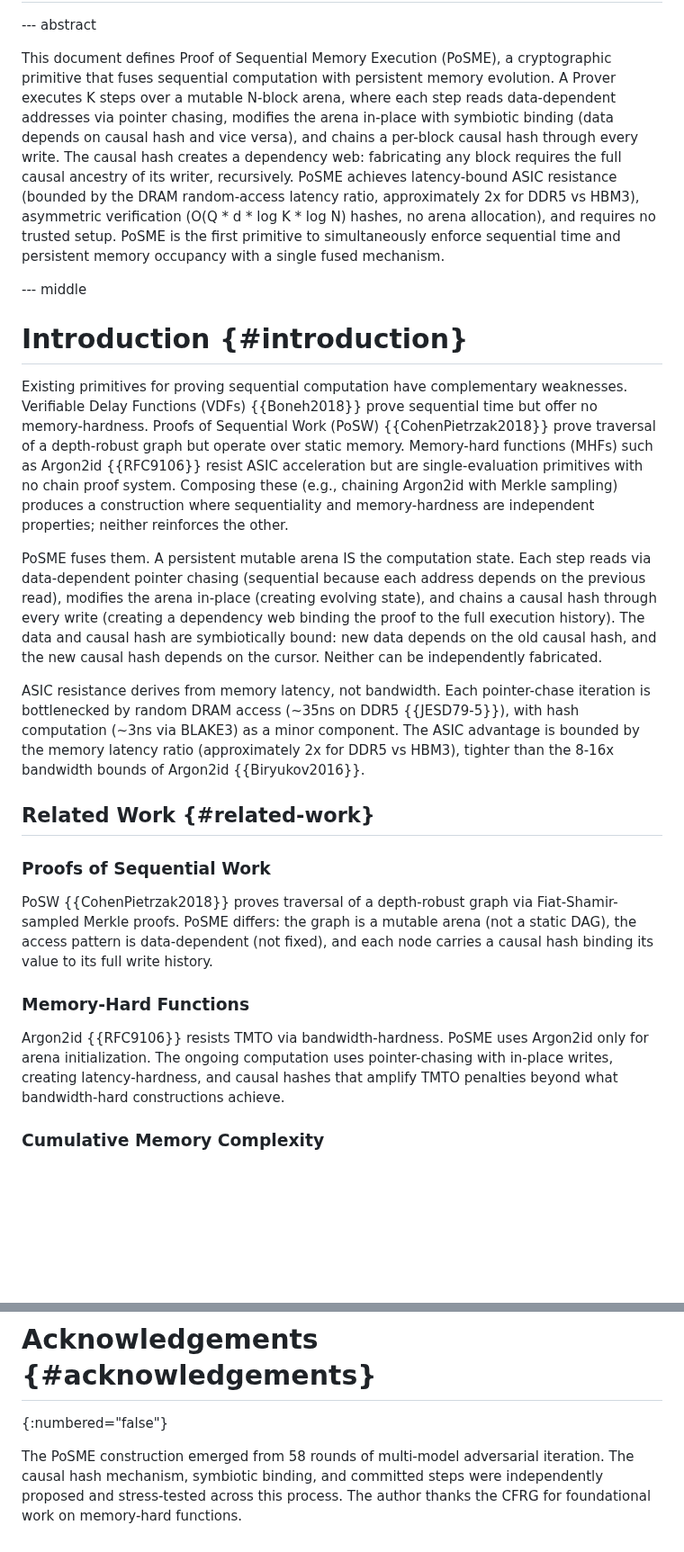
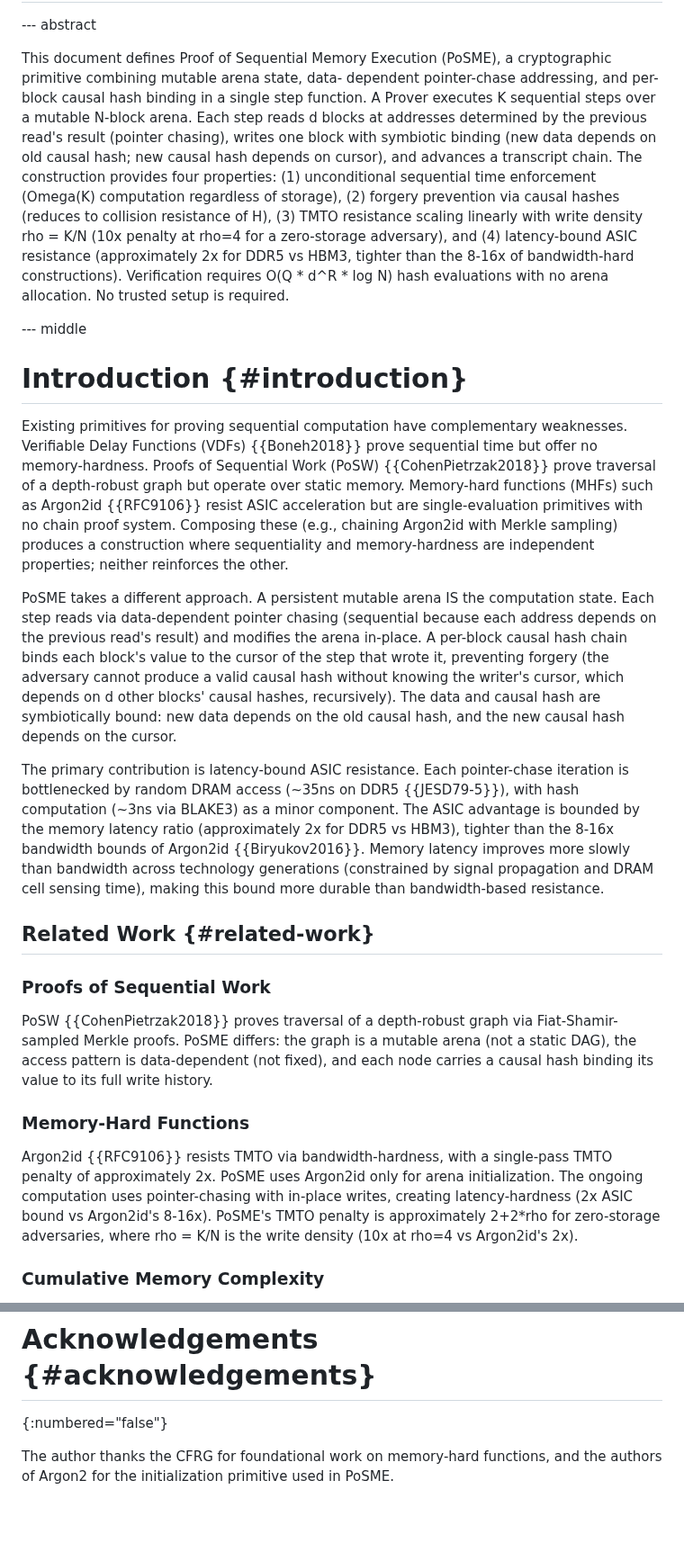
Before and after one commit to LF-Decentralized-Trust-labs/proof-of-effort, a Markdown page: draft-condrey-cfrg-posme.md, 2 parts joined by grey strips. Shown at 90% size. Drawn GitHub-style; blank space fills up the shorter version.

Commit message:
refactor: align draft claims with companion analysis; separate soundness from TMTO, lead with ASIC resistance

```diff
--- a/draft-condrey-cfrg-posme.md
+++ b/draft-condrey-cfrg-posme.md
@@ -131,20 +131,23 @@ informative:
 --- abstract
 
 This document defines Proof of Sequential Memory Execution (PoSME),
-a cryptographic primitive that fuses sequential computation with
-persistent memory evolution. A Prover executes K steps over a
-mutable N-block arena, where each step reads data-dependent
-addresses via pointer chasing, modifies the arena in-place with
-symbiotic binding (data depends on causal hash and vice versa),
-and chains a per-block causal hash through every write. The causal
-hash creates a dependency web: fabricating any block requires the
-full causal ancestry of its writer, recursively. PoSME achieves
-latency-bound ASIC resistance (bounded by the DRAM random-access
-latency ratio, approximately 2x for DDR5 vs HBM3), asymmetric
-verification (O(Q * d * log K * log N) hashes, no arena
-allocation), and requires no trusted setup. PoSME is the first
-primitive to simultaneously enforce sequential time and persistent
-memory occupancy with a single fused mechanism.
+a cryptographic primitive combining mutable arena state, data-
+dependent pointer-chase addressing, and per-block causal hash
+binding in a single step function. A Prover executes K sequential
+steps over a mutable N-block arena. Each step reads d blocks at
+addresses determined by the previous read's result (pointer
+chasing), writes one block with symbiotic binding (new data
+depends on old causal hash; new causal hash depends on cursor),
+and advances a transcript chain. The construction provides four
+properties: (1) unconditional sequential time enforcement
+(Omega(K) computation regardless of storage), (2) forgery
+prevention via causal hashes (reduces to collision resistance of
+H), (3) TMTO resistance scaling linearly with write density rho =
+K/N (10x penalty at rho=4 for a zero-storage adversary), and (4)
+latency-bound ASIC resistance (approximately 2x for DDR5 vs HBM3,
+tighter than the 8-16x of bandwidth-hard constructions).
+Verification requires O(Q * d^R * log N) hash evaluations with no
+arena allocation. No trusted setup is required.
 
 --- middle
 
@@ -162,23 +165,28 @@ Merkle sampling) produces a construction where sequentiality and
 memory-hardness are independent properties; neither reinforces the
 other.
 
-PoSME fuses them. A persistent mutable arena IS the computation
-state. Each step reads via data-dependent pointer chasing
-(sequential because each address depends on the previous read),
-modifies the arena in-place (creating evolving state), and chains
-a causal hash through every write (creating a dependency web
-binding the proof to the full execution history). The data and
-causal hash are symbiotically bound: new data depends on the old
-causal hash, and the new causal hash depends on the cursor.
-Neither can be independently fabricated.
+PoSME takes a different approach. A persistent mutable arena IS
+the computation state. Each step reads via data-dependent pointer
+chasing (sequential because each address depends on the previous
+read's result) and modifies the arena in-place. A per-block
+causal hash chain binds each block's value to the cursor of the
+step that wrote it, preventing forgery (the adversary cannot
+produce a valid causal hash without knowing the writer's cursor,
+which depends on d other blocks' causal hashes, recursively).
+The data and causal hash are symbiotically bound: new data
+depends on the old causal hash, and the new causal hash depends
+on the cursor.
 
-ASIC resistance derives from memory latency, not bandwidth. Each
+The primary contribution is latency-bound ASIC resistance. Each
 pointer-chase iteration is bottlenecked by random DRAM access
 (~35ns on DDR5 {{JESD79-5}}), with hash computation (~3ns via
 BLAKE3) as a minor component. The ASIC advantage is bounded by
 the memory latency ratio (approximately 2x for DDR5 vs HBM3),
 tighter than the 8-16x bandwidth bounds of Argon2id
-{{Biryukov2016}}.
+{{Biryukov2016}}. Memory latency improves more slowly than
+bandwidth across technology generations (constrained by signal
+propagation and DRAM cell sensing time), making this bound more
+durable than bandwidth-based resistance.
 
 ## Related Work {#related-work}
 
@@ -192,11 +200,13 @@ binding its value to its full write history.
 
 ### Memory-Hard Functions
 
-Argon2id {{RFC9106}} resists TMTO via bandwidth-hardness. PoSME
-uses Argon2id only for arena initialization. The ongoing
-computation uses pointer-chasing with in-place writes, creating
-latency-hardness, and causal hashes that amplify TMTO penalties
-beyond what bandwidth-hard constructions achieve.
+Argon2id {{RFC9106}} resists TMTO via bandwidth-hardness, with a
+single-pass TMTO penalty of approximately 2x. PoSME uses Argon2id
+only for arena initialization. The ongoing computation uses
+pointer-chasing with in-place writes, creating latency-hardness
+(2x ASIC bound vs Argon2id's 8-16x). PoSME's TMTO penalty is
+approximately 2+2\*rho for zero-storage adversaries, where
+rho = K/N is the write density (10x at rho=4 vs Argon2id's 2x).
 
 ### Cumulative Memory Complexity
 
@@ -855,8 +864,6 @@ This document has no IANA actions.
 # Acknowledgements {#acknowledgements}
 {:numbered="false"}
 
-The PoSME construction emerged from 58 rounds of multi-model
-adversarial iteration. The causal hash mechanism, symbiotic
-binding, and committed steps were independently proposed and
-stress-tested across this process. The author thanks the CFRG
-for foundational work on memory-hard functions.
+The author thanks the CFRG for foundational work on memory-hard
+functions, and the authors of Argon2 for the initialization
+primitive used in PoSME.
```
Also changed, not shown: other parts of draft-condrey-cfrg-posme.md (+34 -35 lines).
